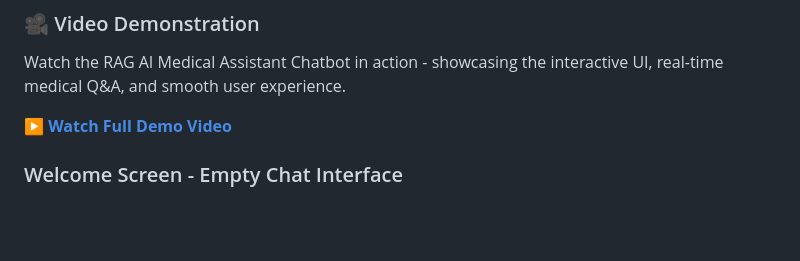
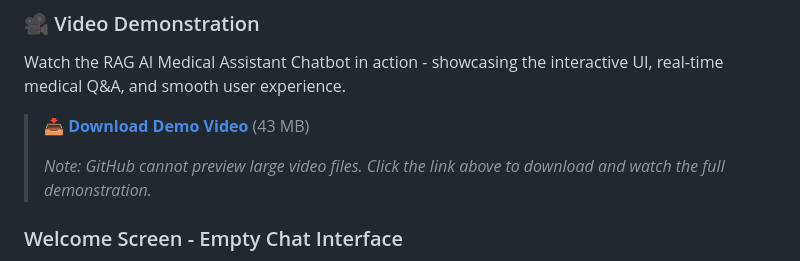
Before and after one commit to SajjadKhanYousafzai/RAG-AI-Medical-Assistant-Chatbot, a Markdown page: README.md, the part around the change. Rendered like a GitHub page; blank space fills up the shorter version.

Commit message:
Update README with downloadable video link and note about GitHub file size limit

```diff
--- a/README.md
+++ b/README.md
@@ -60,7 +60,9 @@ The **RAG AI Medical Assistant Chatbot** is a sophisticated healthcare companion
 ### 🎥 Video Demonstration
 Watch the RAG AI Medical Assistant Chatbot in action - showcasing the interactive UI, real-time medical Q&A, and smooth user experience.
 
-[**▶️ Watch Full Demo Video**](screenshots/demo-video.mp4)
+> 📥 **[Download Demo Video](https://github.com/SajjadKhanYousafzai/RAG-AI-Medical-Assistant-Chatbot/raw/main/screenshots/demo-video.mp4)** (43 MB)
+>
+> *Note: GitHub cannot preview large video files. Click the link above to download and watch the full demonstration.*
 
 ### Welcome Screen - Empty Chat Interface
 The chatbot features a beautiful gradient background with an intuitive welcome screen and example prompts to get started.
```
